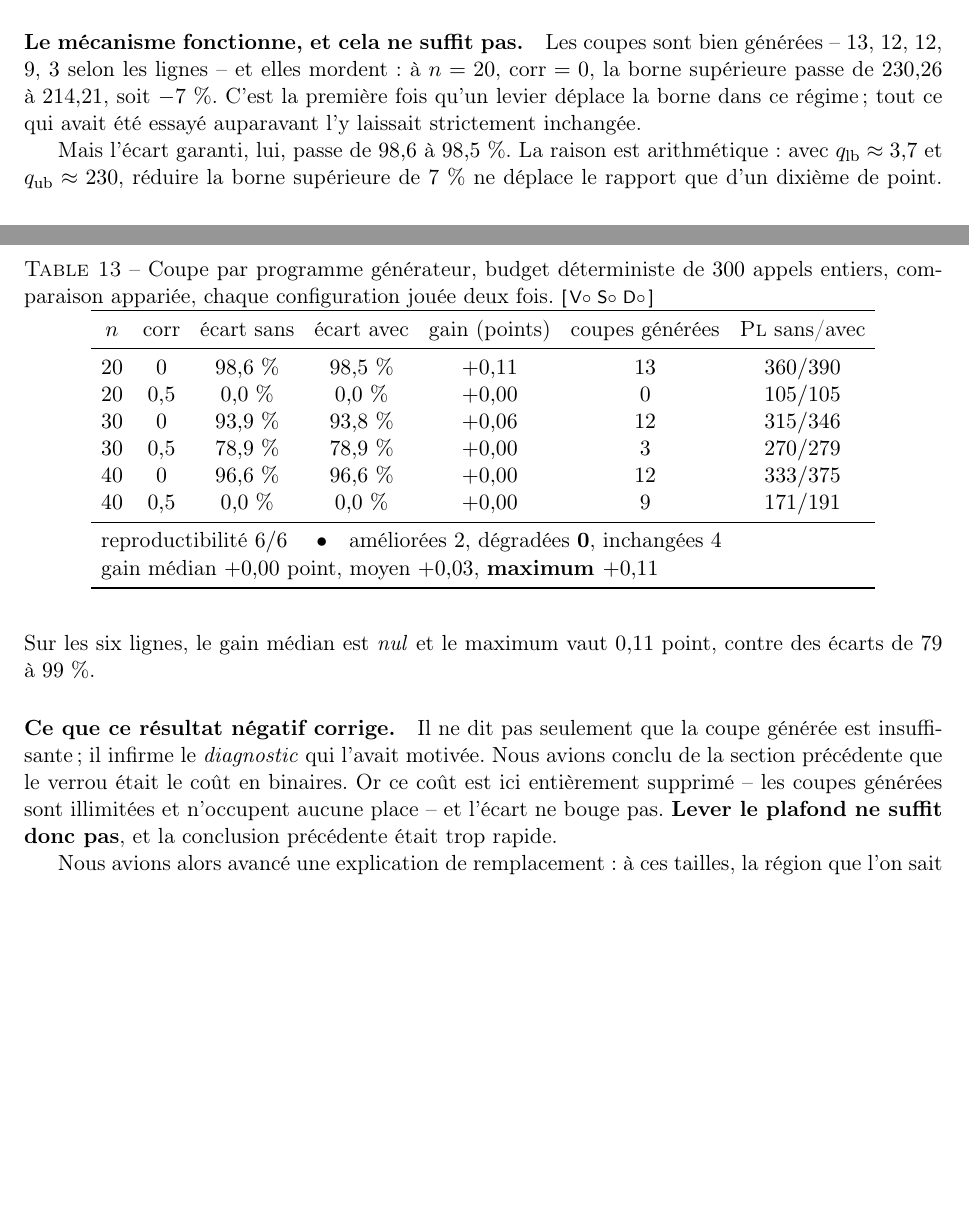
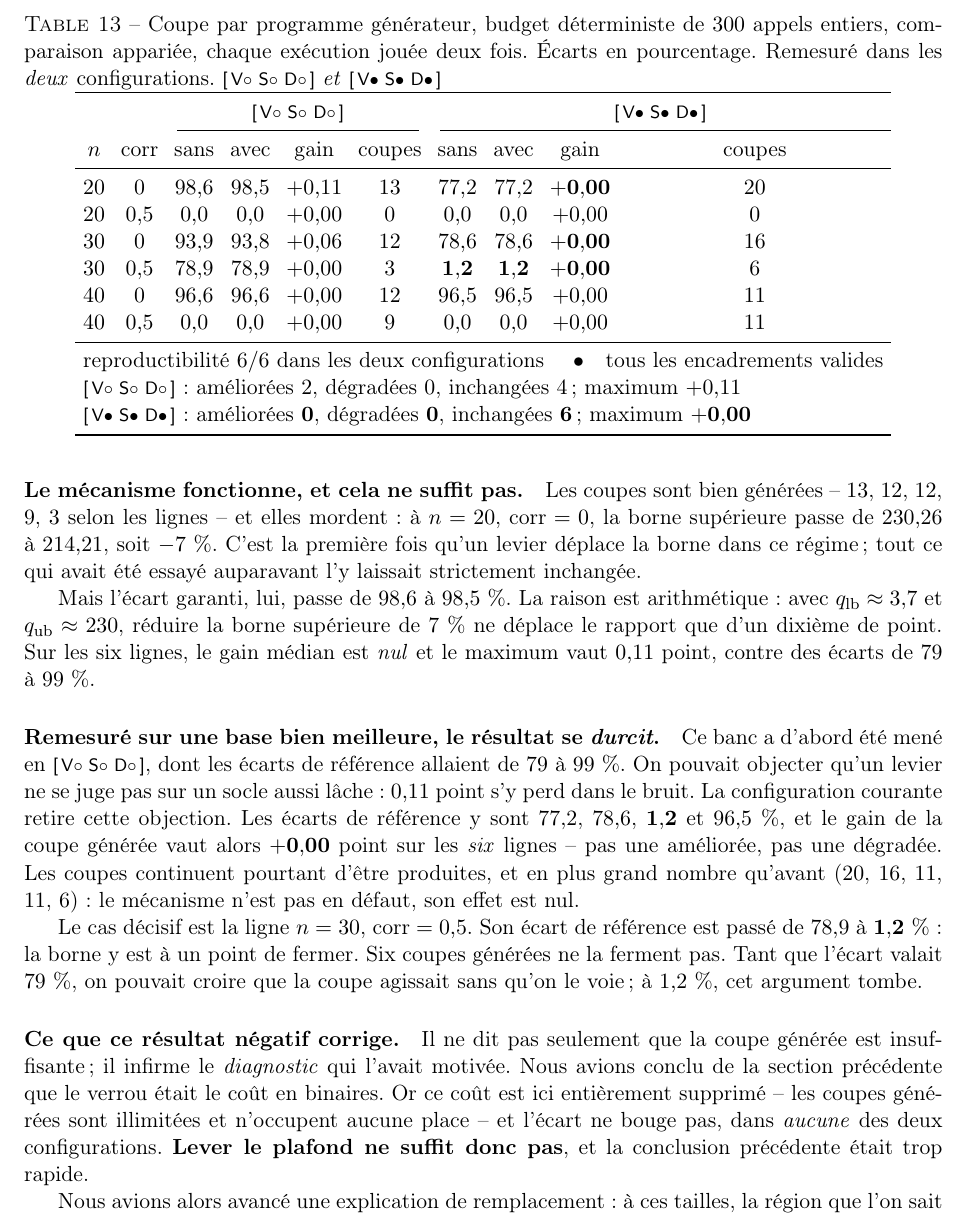
Before and after one commit to sisisoso2127-prog/hi, a LaTeX paper (doc/hybride.tex): two parts of pages 27 and 28 of 39 before the commit and part of page 28 of 40 after it, the two joined at a grey line, cut so that both start at the same text, the shorter picture padded with empty space. Compiled offline with pdfLaTeX.

Commit message:
CGLP remesure : sur une base bien meilleure, le resultat negatif se durcit
Le banc a ete rejoue a protocole identique -- plafond 300, jusqu'a 60
coupes generees, une graine -- en configuration courante.

   n corr   [V o S o D o]              [V * S * D *]
             sans  avec   gain  cglp    sans  avec   gain  cglp
  20 0,0     98,6  98,5  +0,11    13    77,2  77,2  +0,00    20
  20 0,5      0,0   0,0  +0,00     0     0,0   0,0  +0,00     0
  30 0,0     93,9  93,8  +0,06    12    78,6  78,6  +0,00    16
  30 0,5     78,9  78,9  +0,00     3     1,2   1,2  +0,00     6
  40 0,0     96,6  96,6  +0,00    12    96,5  96,5  +0,00    11
  40 0,5      0,0   0,0  +0,00     9     0,0   0,0  +0,00    11

  ameliorees 2 / degradees 0 / inchangees 4   ->   0 / 0 / 6
  maximum +0,11 point                         ->   +0,00

Reproductibilite 6/6 et encadrements valides dans les deux configurations.

CE QUE LA REMESURE APPORTE. On pouvait objecter qu'un levier ne se juge pas
sur un socle a 79-99 % d'ecart : 0,11 point s'y perd dans le bruit. La
configuration courante retire l'objection. Les ecarts de reference y valent
77,2, 78,6, 1,2 et 96,5 %, et le gain tombe a +0,00 sur les SIX lignes --
alors que les coupes continuent d'etre produites, et en plus grand nombre
qu'avant (20, 16, 11, 11, 6). Le mecanisme n'est pas en defaut ; son effet
est nul.

Le cas decisif est n=30, corr=0,5 : son ecart de reference est passe de
78,9 a 1,2 %, la borne est a un point de fermer, et six coupes generees ne
la ferment pas. Tant que l'ecart valait 79 % on pouvait croire que la coupe
agissait sans qu'on le voie ; a 1,2 %, cet argument tombe.

La conclusion « lever le plafond ne suffit pas » n'est donc pas corrigee
mais RENFORCEE, et elle repose desormais sur une base defendable.

Le tableau porte les deux configurations cote a cote, et la remarque du
protocole qui annoncait cette dette la solde.

hybride_complet.py resynchronise : verify 6 -> 6/6 conformes.
Article : 40 pages, 0 overfull, 22 tableaux tous marques.

Co-Authored-By: Claude Opus 5 <noreply@anthropic.com>
Claude-Session: https://claude.ai/code/session_01Vjg5TRRLVPeTRqTynoi5JN

```diff
--- a/doc/hybride.tex
+++ b/doc/hybride.tex
@@ -2088,25 +2090,37 @@ une implémentation correcte -- ou, plus grave, d'en accepter une fausse.
 \begin{table}[htbp]
 \centering
 \caption{Coupe par programme générateur, budget déterministe de $300$ appels
-entiers, comparaison appariée, chaque configuration jouée deux fois.\ \conf{0}{0}{0}}
+entiers, comparaison appariée, chaque exécution jouée deux fois. Écarts en
+pourcentage. Remesuré dans les \emph{deux} configurations.\
+\conf{0}{0}{0} \emph{et} \conf{1}{1}{1}}
 \label{tab:cglp}
-\setlength{\tabcolsep}{5pt}
-\begin{tabular}{ccccccc}
+\setlength{\tabcolsep}{4pt}
+\begin{tabular}{cc cccc cccc}
 \toprule
-$n$ & corr & écart sans & écart avec & gain (points) & coupes générées
- & \textsc{Pl} sans/avec\\
-\midrule
-$20$ & $0$    & $98{,}6\ \%$ & $98{,}5\ \%$ & $+0{,}11$ & $13$ & $360/390$\\
-$20$ & $0{,}5$& $0{,}0\ \%$  & $0{,}0\ \%$  & $+0{,}00$ & $0$  & $105/105$\\
-$30$ & $0$    & $93{,}9\ \%$ & $93{,}8\ \%$ & $+0{,}06$ & $12$ & $315/346$\\
-$30$ & $0{,}5$& $78{,}9\ \%$ & $78{,}9\ \%$ & $+0{,}00$ & $3$  & $270/279$\\
-$40$ & $0$    & $96{,}6\ \%$ & $96{,}6\ \%$ & $+0{,}00$ & $12$ & $333/375$\\
-$40$ & $0{,}5$& $0{,}0\ \%$  & $0{,}0\ \%$  & $+0{,}00$ & $9$  & $171/191$\\
-\midrule
-\multicolumn{7}{l}{reproductibilité $6/6$ \quad$\bullet$\quad
- améliorées $2$, dégradées $\mathbf{0}$, inchangées $4$}\\
-\multicolumn{7}{l}{gain médian $+0{,}00$ point, moyen $+0{,}03$,
- \textbf{maximum $+0{,}11$}}\\
+& & \multicolumn{4}{c}{\conf{0}{0}{0}} & \multicolumn{4}{c}{\conf{1}{1}{1}}\\
+\cmidrule(lr){3-6}\cmidrule(l){7-10}
+$n$ & corr & sans & avec & gain & coupes & sans & avec & gain & coupes\\
+\midrule
+$20$ & $0$    & $98{,}6$ & $98{,}5$ & $+0{,}11$ & $13$
+              & $77{,}2$ & $77{,}2$ & $\mathbf{+0{,}00}$ & $20$\\
+$20$ & $0{,}5$& $0{,}0$  & $0{,}0$  & $+0{,}00$ & $0$
+              & $0{,}0$  & $0{,}0$  & $+0{,}00$ & $0$\\
+$30$ & $0$    & $93{,}9$ & $93{,}8$ & $+0{,}06$ & $12$
+              & $78{,}6$ & $78{,}6$ & $\mathbf{+0{,}00}$ & $16$\\
+$30$ & $0{,}5$& $78{,}9$ & $78{,}9$ & $+0{,}00$ & $3$
+              & $\mathbf{1{,}2}$ & $\mathbf{1{,}2}$ & $\mathbf{+0{,}00}$ & $6$\\
+$40$ & $0$    & $96{,}6$ & $96{,}6$ & $+0{,}00$ & $12$
+              & $96{,}5$ & $96{,}5$ & $+0{,}00$ & $11$\\
+$40$ & $0{,}5$& $0{,}0$  & $0{,}0$  & $+0{,}00$ & $9$
+              & $0{,}0$  & $0{,}0$  & $+0{,}00$ & $11$\\
+\midrule
+\multicolumn{10}{l}{reproductibilité $6/6$ dans les deux configurations
+ \quad$\bullet$\quad tous les encadrements valides}\\
+\multicolumn{10}{l}{\conf{0}{0}{0} : améliorées $2$, dégradées $0$,
+ inchangées $4$ ; maximum $+0{,}11$}\\
+\multicolumn{10}{l}{\conf{1}{1}{1} : améliorées $\mathbf{0}$, dégradées
+ $\mathbf{0}$, inchangées $\mathbf{6}$ ; maximum
+ $\mathbf{+0{,}00}$}\\
 \bottomrule
 \end{tabular}
 \end{table}
@@ -2124,13 +2138,32 @@ arithmétique : avec $q_{\text{lb}}\approx 3{,}7$ et $q_{\text{ub}}\approx
 dixième de point. Sur les six lignes, le gain médian est \emph{nul} et le
 maximum vaut $0{,}11$ point, contre des écarts de $79$ à $99\ \%$.
 
+\paragraph{Remesuré sur une base bien meilleure, le résultat se
+\emph{durcit}.} Ce banc a d'abord été mené en \conf{0}{0}{0}, dont les
+écarts de référence allaient de $79$ à $99\ \%$. On pouvait objecter qu'un
+levier ne se juge pas sur un socle aussi lâche : $0{,}11$ point s'y perd
+dans le bruit. La configuration courante retire cette objection. Les écarts
+de référence y sont $77{,}2$, $78{,}6$, $\mathbf{1{,}2}$ et $96{,}5\ \%$, et
+le gain de la coupe générée vaut alors $\mathbf{+0{,}00}$ point sur les
+\emph{six} lignes -- pas une améliorée, pas une dégradée. Les coupes
+continuent pourtant d'être produites, et en plus grand nombre qu'avant
+($20$, $16$, $11$, $11$, $6$) : le mécanisme n'est pas en défaut, son effet
+est nul.
+
+Le cas décisif est la ligne $n=30$, $\text{corr}=0{,}5$. Son écart de
+référence est passé de $78{,}9$ à $\mathbf{1{,}2\ \%}$ : la borne y est à un
+point de fermer. Six coupes générées ne la ferment pas. Tant que l'écart
+valait $79\ \%$, on pouvait croire que la coupe agissait sans qu'on le voie ;
+à $1{,}2\ \%$, cet argument tombe.
+
 \paragraph{Ce que ce résultat négatif corrige.} Il ne dit pas seulement que
 la coupe générée est insuffisante ; il infirme le \emph{diagnostic} qui
 l'avait motivée. Nous avions conclu de la section précédente que le verrou
 était le coût en binaires. Or ce coût est ici entièrement supprimé -- les
 coupes générées sont illimitées et n'occupent aucune place -- et l'écart ne
-bouge pas. \textbf{Lever le plafond ne suffit donc pas}, et la conclusion
-précédente était trop rapide.
+bouge pas, dans \emph{aucune} des deux configurations.
+\textbf{Lever le plafond ne suffit donc pas}, et la conclusion précédente
+était trop rapide.
 
 Nous avions alors avancé une explication de remplacement : à ces tailles, la
 région que l'on sait retrancher ne représenterait qu'une part négligeable de
```
Also changed, not shown: doc/hybride.pdf, doc/hybride.tex (12 more changed lines).
